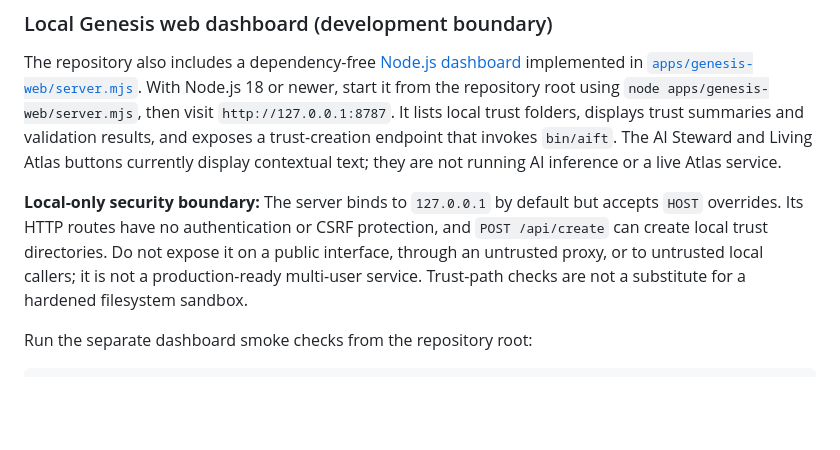
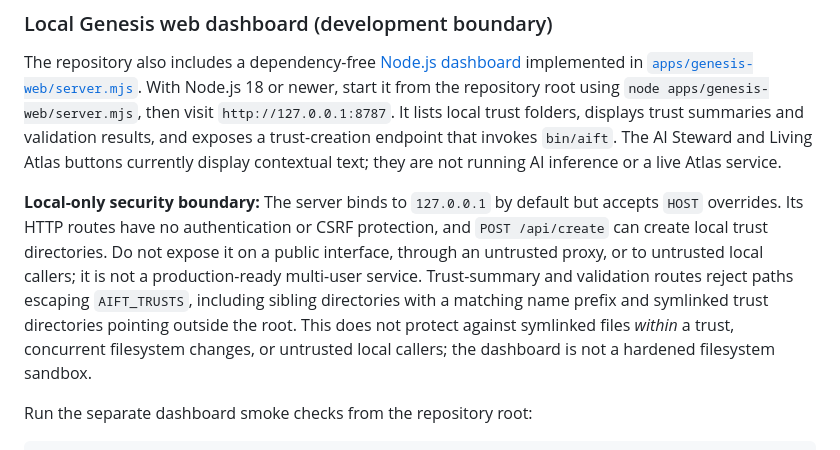
Before and after one commit to AIFreedomTrustFederation/AIFT-Genesis, a Markdown page: README.md, the part around the change. Rendered like a GitHub page; blank space fills up the shorter version.

Commit message:
docs: define Genesis dashboard trust-path boundary

```diff
--- a/README.md
+++ b/README.md
@@ -93,7 +93,7 @@ The repository's [`aift.repo.json`](aift.repo.json) now runs the Python unit tes
 
 The repository also includes a dependency-free [Node.js dashboard](apps/genesis-web/README.md) implemented in [`apps/genesis-web/server.mjs`](apps/genesis-web/server.mjs). With Node.js 18 or newer, start it from the repository root using `node apps/genesis-web/server.mjs`, then visit `http://127.0.0.1:8787`. It lists local trust folders, displays trust summaries and validation results, and exposes a trust-creation endpoint that invokes `bin/aift`. The AI Steward and Living Atlas buttons currently display contextual text; they are not running AI inference or a live Atlas service.
 
-**Local-only security boundary:** The server binds to `127.0.0.1` by default but accepts `HOST` overrides. Its HTTP routes have no authentication or CSRF protection, and `POST /api/create` can create local trust directories. Do not expose it on a public interface, through an untrusted proxy, or to untrusted local callers; it is not a production-ready multi-user service. Trust-path checks are not a substitute for a hardened filesystem sandbox.
+**Local-only security boundary:** The server binds to `127.0.0.1` by default but accepts `HOST` overrides. Its HTTP routes have no authentication or CSRF protection, and `POST /api/create` can create local trust directories. Do not expose it on a public interface, through an untrusted proxy, or to untrusted local callers; it is not a production-ready multi-user service. Trust-summary and validation routes reject paths escaping `AIFT_TRUSTS`, including sibling directories with a matching name prefix and symlinked trust directories pointing outside the root. This does not protect against symlinked files *within* a trust, concurrent filesystem changes, or untrusted local callers; the dashboard is not a hardened filesystem sandbox.
 
 Run the separate dashboard smoke checks from the repository root:
 
```
